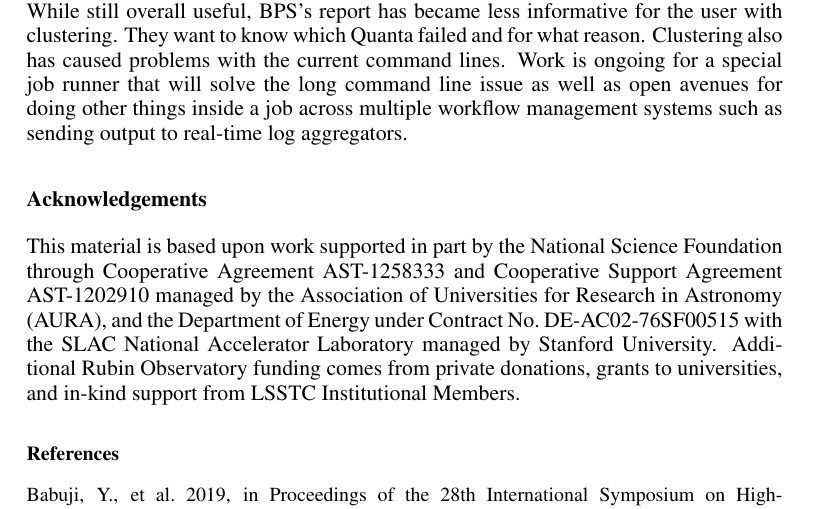
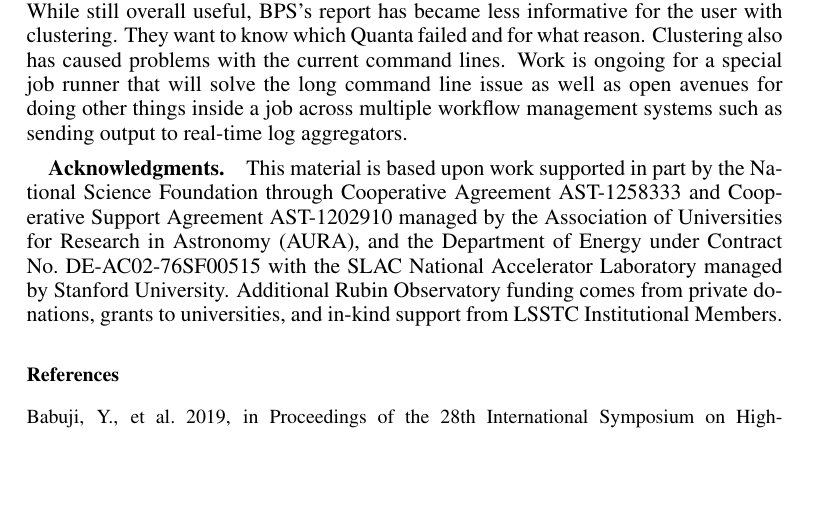
Before and after one commit to lsst-dm/dmtn-244, a LaTeX paper (P52.tex): part of page 4 of 4, cut so that both start at the same text, the shorter picture padded with empty space. Compiled offline with pdfLaTeX.

Commit message:
Update ssindex for Rubin, fix copyright form

```diff
--- a/P52.tex
+++ b/P52.tex
@@ -15,7 +15,8 @@
 
 \bibliographystyle{asp2014}
 
-\markboth{Gower, et al.}{Adding Workflow Management Flexibility to LSST Pipelines Execution}
+\markboth{Gower et al.}{Workflow Management Flexibility in LSST Pipelines Execution}
+% to LSST Pipe-lines Exe-cu-tion}
 % remove/add as you need
 
 \begin{document}
@@ -231,26 +230,24 @@ While not currently officially maintained and supported by the core team,
 there is also a Pegasus \citep{10.1016/j.future.2014.10.008} plugin and
 a Parsl \citep{10.1145/3307681.3325400} plugin.
 
-Development is ongoing across the entire middleware.  Besides updating for
-these changes and making plugin improvements, there are a few areas where
-work is planned.  While still overall useful, BPS's report has became less
-informative for the user with clustering.  They want to know which Quanta
-failed and for what reason.  Clustering also has caused problems with
-the current command lines.  Work is ongoing for a special job runner that
-will solve the long command line issue as well as open avenues for doing
-other things inside a job across multiple workflow management systems such as sending output to real-time log aggregators.
+Development is ongoing across the entire middleware.  Besides updating
+for these changes and making plugin improvements, there are a few areas
+where work is planned.  While still overall useful, BPS's report has
+became less informative for the user with clustering.  They want to know
+which Quanta failed and for what reason.  Clustering also has caused
+problems with the current command lines.  Work is ongoing for a special
+job runner that will solve the long command line issue as well as open
+avenues for doing other things inside a job across multiple workflow
+management systems such as sending output to real-time log aggregators.
 
-\section*{Acknowledgements}
-
-This material is based upon work
-supported in part by the National Science Foundation through Cooperative
-Agreement AST-1258333 and Cooperative Support Agreement AST-1202910
-managed by the Association of Universities for Research in Astronomy
-(AURA), and the Department of Energy under Contract No.\ DE-AC02-76SF00515
-with the SLAC National Accelerator Laboratory managed by Stanford
-University. Additional Rubin Observatory funding comes from private
-donations, grants to universities, and in-kind support from LSSTC
-Institutional Members.
+\acknowledgements This material is based upon work supported in part by
+the National Science Foundation through Cooperative Agreement AST-1258333
+and Cooperative Support Agreement AST-1202910 managed by the Association
+of Universities for Research in Astronomy (AURA), and the Department
+of Energy under Contract No.\ DE-AC02-76SF00515 with the SLAC National
+Accelerator Laboratory managed by Stanford University. Additional Rubin
+Observatory funding comes from private donations, grants to universities,
+and in-kind support from LSSTC Institutional Members.
 
 \bibliography{P52}
 
```
Also changed, not shown: newKeywords.txt (added, +3 -0 lines), copyrightForm_P52_Gower.pdf, P52.tex (22 more changed lines).
